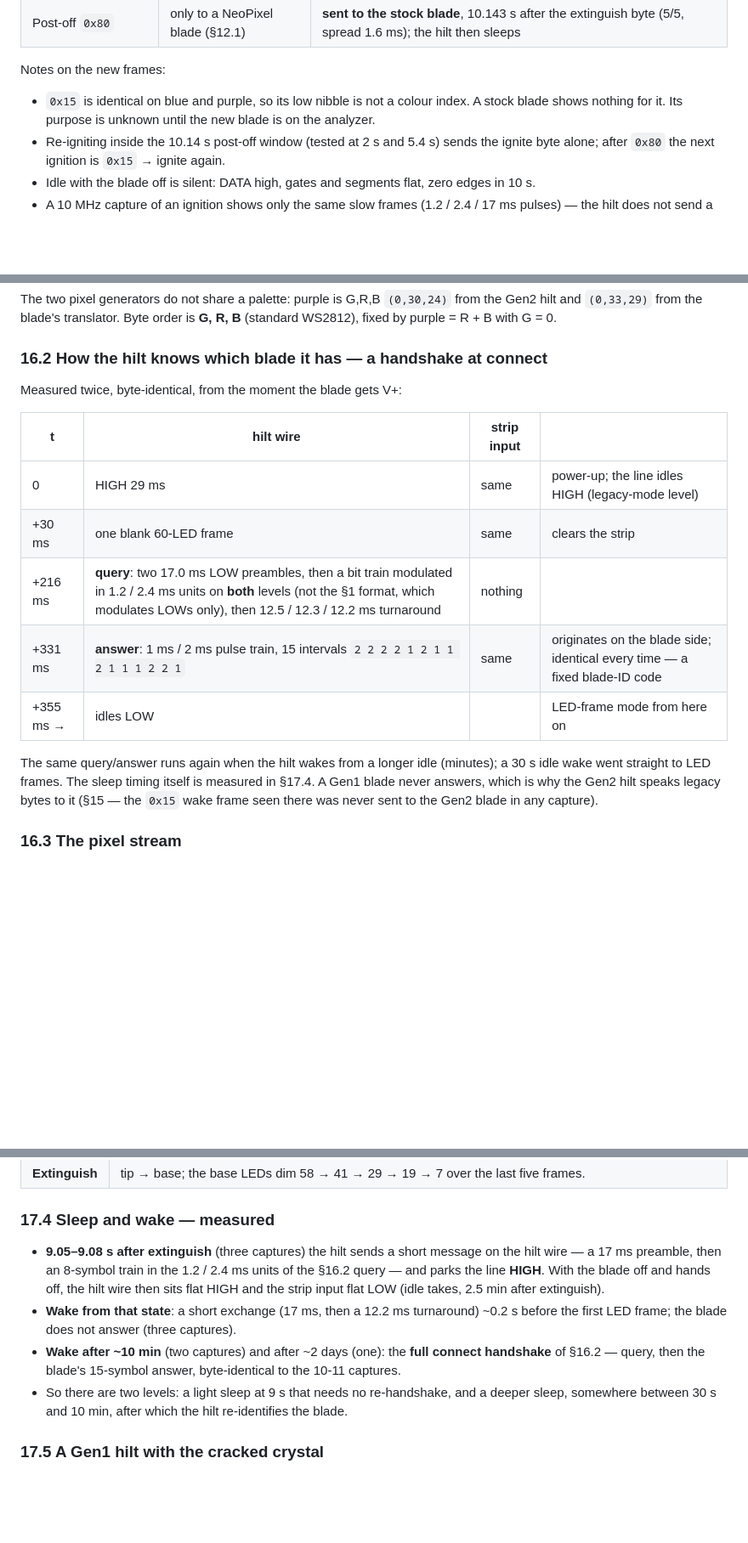
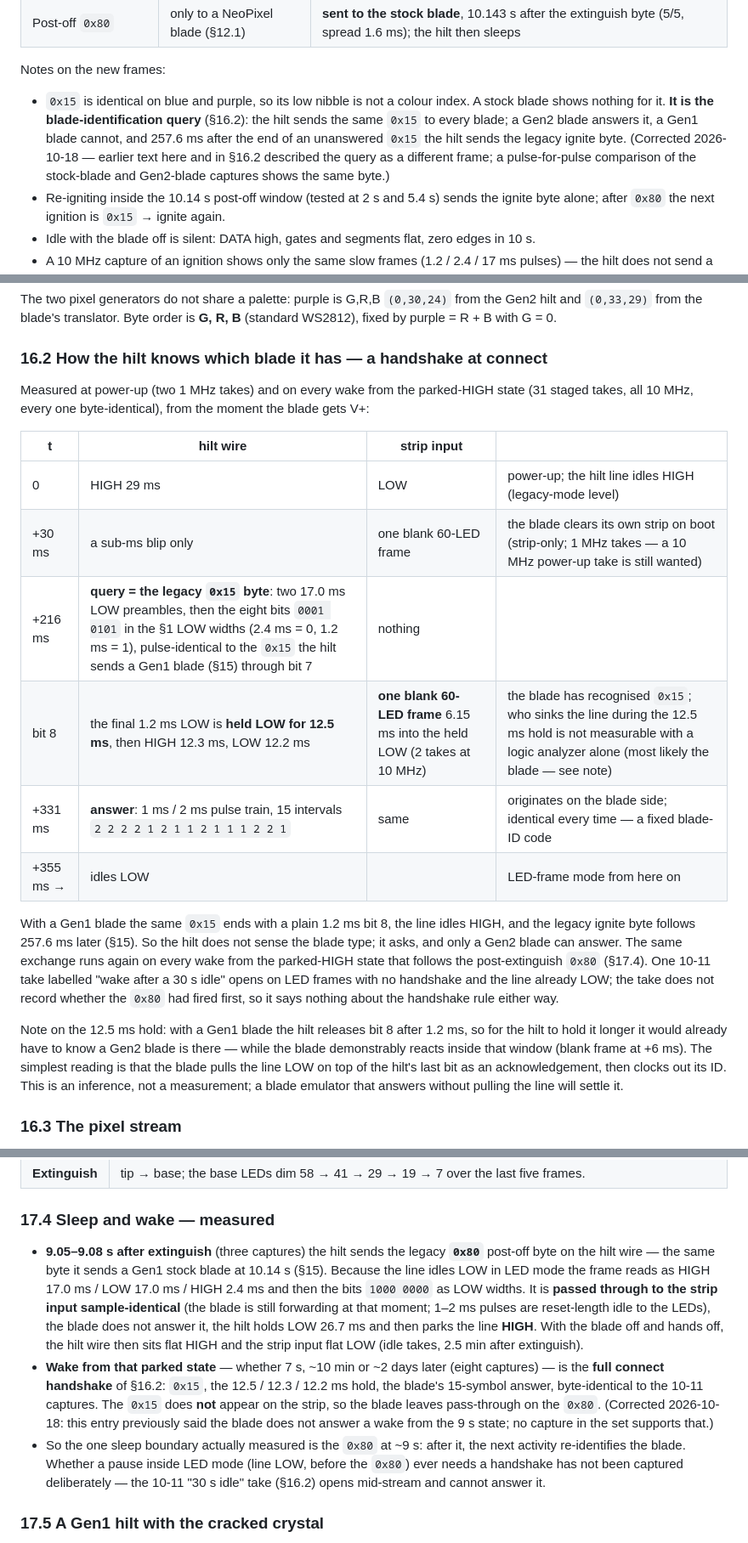
Before and after one commit to atown1993/GE-Hilt-Library, a Markdown page: CATALOG.md, 3 parts joined by grey strips. Shown at 85% size. Drawn GitHub-style; blank space fills up the shorter version.

Commit message:
CATALOG §15/§16/§17: the Gen2 connect query is the legacy 0x15 byte; 9 s post-off message is 0x80; wake-after-0x80 always re-handshakes
Re-decoded the published savis-gen2 and savis-gen2-blade captures pulse for pulse
(tools: Savis-Gen2-Hilt-Analysis/tools/slow_pulses.py). Corrections:
- §15/§16.2: the "query" and the 0x15 wake frame are the same byte through bit 7; with a
  Gen2 blade the last bit is held LOW 12.5 ms and the blade answers. The hilt asks every
  blade; only a Gen2 blade answers.
- §16.2: the +30 ms blank frame is strip-only (blade boot clear); a second blank frame goes
  out 6.15 ms into the held bit 8.
- §17.4: the 9.06 s message is 0x80, passed through to the strip; every wake from the parked
  state afterwards (8 captures) runs the full handshake — the earlier "blade does not answer"
  line had no supporting capture and is withdrawn.
- §16.1: 0x15 and 0x80 are the only legacy bytes the Gen2 hilt sends its own blade.

Co-Authored-By: Claude Fable 5.1 <noreply@anthropic.com>
Claude-Session: https://claude.ai/code/session_013PfsZwXGqKcgQ4MLixPyAH

```diff
--- a/CATALOG.md
+++ b/CATALOG.md
@@ -623,8 +623,12 @@ still open. Expect this section to grow and be restructured as captures land. Ca
 Notes on the new frames:
 
 - `0x15` is identical on blue and purple, so its low nibble is not a colour index. A
-  stock blade shows nothing for it. Its purpose is unknown until the new blade is on the
-  analyzer.
+  stock blade shows nothing for it. **It is the blade-identification query** (§16.2): the
+  hilt sends the same `0x15` to every blade; a Gen2 blade answers it, a Gen1 blade cannot,
+  and 257.6 ms after the end of an unanswered `0x15` the hilt sends the legacy ignite byte.
+  (Corrected 2026-10-18 — earlier text here and in §16.2 described the query as a
+  different frame; a pulse-for-pulse comparison of the stock-blade and Gen2-blade captures
+  shows the same byte.)
 - Re-igniting inside the 10.14 s post-off window (tested at 2 s and 5.4 s) sends the
   ignite byte alone; after `0x80` the next ignition is `0x15` → ignite again.
 - Idle with the blade off is silent: DATA high, gates and segments flat, zero edges in 10 s.
@@ -687,20 +692,31 @@ fixed by purple = R + B with G = 0.
 
 ### 16.2 How the hilt knows which blade it has — a handshake at connect
 
-Measured twice, byte-identical, from the moment the blade gets V+:
+Measured at power-up (two 1 MHz takes) and on every wake from the parked-HIGH state (31 staged
+takes, all 10 MHz, every one byte-identical), from the moment the blade gets V+:
 
 | t | hilt wire | strip input | |
 |---|---|---|---|
-| 0 | HIGH 29 ms | same | power-up; the line idles HIGH (legacy-mode level) |
-| +30 ms | one blank 60-LED frame | same | clears the strip |
-| +216 ms | **query**: two 17.0 ms LOW preambles, then a bit train modulated in 1.2 / 2.4 ms units on **both** levels (not the §1 format, which modulates LOWs only), then 12.5 / 12.3 / 12.2 ms turnaround | nothing | |
+| 0 | HIGH 29 ms | LOW | power-up; the hilt line idles HIGH (legacy-mode level) |
+| +30 ms | a sub-ms blip only | one blank 60-LED frame | the blade clears its own strip on boot (strip-only; 1 MHz takes — a 10 MHz power-up take is still wanted) |
+| +216 ms | **query = the legacy `0x15` byte**: two 17.0 ms LOW preambles, then the eight bits `0001 0101` in the §1 LOW widths (2.4 ms = 0, 1.2 ms = 1), pulse-identical to the `0x15` the hilt sends a Gen1 blade (§15) through bit 7 | nothing | |
+| bit 8 | the final 1.2 ms LOW is **held LOW for 12.5 ms**, then HIGH 12.3 ms, LOW 12.2 ms | **one blank 60-LED frame** 6.15 ms into the held LOW (2 takes at 10 MHz) | the blade has recognised `0x15`; who sinks the line during the 12.5 ms hold is not measurable with a logic analyzer alone (most likely the blade — see note) |
 | +331 ms | **answer**: 1 ms / 2 ms pulse train, 15 intervals `2 2 2 2 1 2 1 1 2 1 1 1 2 2 1` | same | originates on the blade side; identical every time — a fixed blade-ID code |
 | +355 ms → | idles LOW | | LED-frame mode from here on |
 
-The same query/answer runs again when the hilt wakes from a longer idle (minutes); a 30 s idle
-wake went straight to LED frames. The sleep timing itself is measured in §17.4. A Gen1 blade never answers, which is why the Gen2 hilt
-speaks legacy bytes to it (§15 — the `0x15` wake frame seen there was never sent to the Gen2
-blade in any capture).
+With a Gen1 blade the same `0x15` ends with a plain 1.2 ms bit 8, the line idles HIGH, and the
+legacy ignite byte follows 257.6 ms later (§15). So the hilt does not sense the blade type; it asks,
+and only a Gen2 blade can answer. The same exchange runs again on every wake from the parked-HIGH
+state that follows the post-extinguish `0x80` (§17.4). One 10-11 take labelled "wake after a
+30 s idle" opens on LED frames with no handshake and the line already LOW; the take does not
+record whether the `0x80` had fired first, so it says nothing about the handshake rule either way.
+
+Note on the 12.5 ms hold: with a Gen1 blade the hilt releases bit 8 after 1.2 ms, so for the hilt
+to hold it longer it would already have to know a Gen2 blade is there — while the blade
+demonstrably reacts inside that window (blank frame at +6 ms). The simplest reading is that the
+blade pulls the line LOW on top of the hilt's last bit as an acknowledgement, then clocks out its
+ID. This is an inference, not a measurement; a blade emulator that answers without pulling the
+line will settle it.
 
 ### 16.3 The pixel stream
 
@@ -777,16 +793,23 @@ clash (both crystals).
 
 ### 17.4 Sleep and wake — measured
 
-- **9.05–9.08 s after extinguish** (three captures) the hilt sends a short message on the hilt
-  wire — a 17 ms preamble, then an 8-symbol train in the 1.2 / 2.4 ms units of the §16.2 query —
-  and parks the line **HIGH**. With the blade off and hands off, the hilt wire then sits flat HIGH
-  and the strip input flat LOW (idle takes, 2.5 min after extinguish).
-- **Wake from that state**: a short exchange (17 ms, then a 12.2 ms turnaround) ~0.2 s before the
-  first LED frame; the blade does not answer (three captures).
-- **Wake after ~10 min** (two captures) and after ~2 days (one): the **full connect handshake** of
-  §16.2 — query, then the blade's 15-symbol answer, byte-identical to the 10-11 captures.
-- So there are two levels: a light sleep at 9 s that needs no re-handshake, and a deeper sleep,
-  somewhere between 30 s and 10 min, after which the hilt re-identifies the blade.
+- **9.05–9.08 s after extinguish** (three captures) the hilt sends the legacy **`0x80`** post-off
+  byte on the hilt wire — the same byte it sends a Gen1 stock blade at 10.14 s (§15). Because the
+  line idles LOW in LED mode the frame reads as HIGH 17.0 ms / LOW 17.0 ms / HIGH 2.4 ms and then
+  the bits `1000 0000` as LOW widths. It is **passed through to the strip input sample-identical**
+  (the blade is still forwarding at that moment; 1–2 ms pulses are reset-length idle to the LEDs),
+  the blade does not answer it, the hilt holds LOW 26.7 ms and then parks the line **HIGH**. With
+  the blade off and hands off, the hilt wire then sits flat HIGH and the strip input flat LOW
+  (idle takes, 2.5 min after extinguish).
+- **Wake from that parked state** — whether 7 s, ~10 min or ~2 days later (eight captures) — is
+  the **full connect handshake** of §16.2: `0x15`, the 12.5 / 12.3 / 12.2 ms hold, the blade's
+  15-symbol answer, byte-identical to the 10-11 captures. The `0x15` does **not** appear on the strip,
+  so the blade leaves pass-through on the `0x80`. (Corrected 2026-10-18: this entry previously said
+  the blade does not answer a wake from the 9 s state; no capture in the set supports that.)
+- So the one sleep boundary actually measured is the `0x80` at ~9 s: after it, the next activity
+  re-identifies the blade. Whether a pause inside LED mode (line LOW, before the `0x80`) ever
+  needs a handshake has not been captured deliberately — the 10-11 "30 s idle" take (§16.2) opens
+  mid-stream and cannot answer it.
 
 ### 17.5 A Gen1 hilt with the cracked crystal
 
```
Also changed, not shown: other parts of CATALOG.md (+2 -1 lines).
